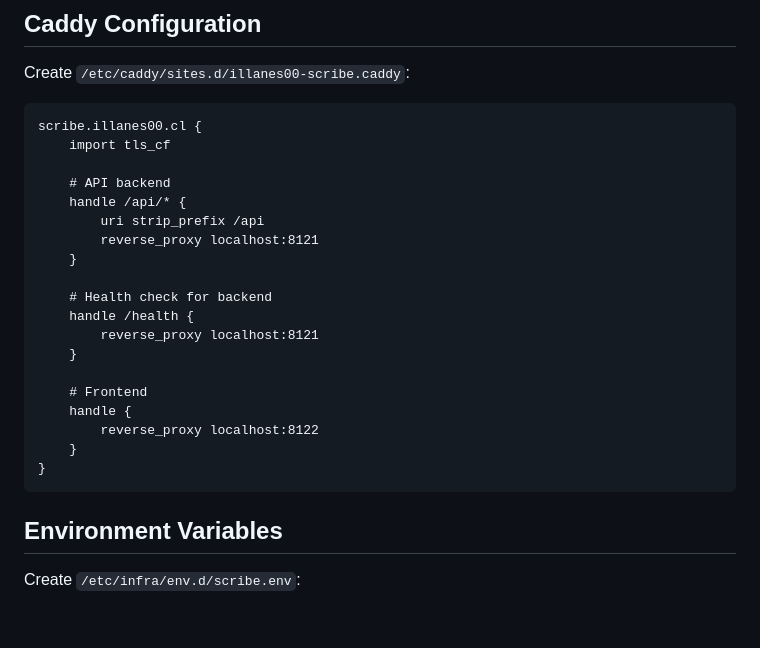
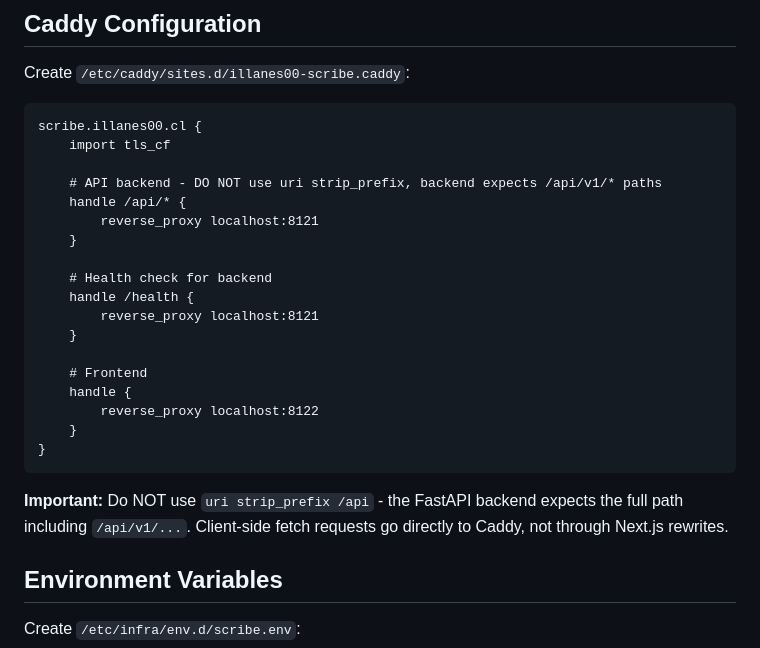
Before and after one commit to illanes00/cochid-scribe, a Markdown page: DEPLOY.md, the part around the change. GitHub-like rendering; blank space fills up the shorter version.

Commit message:
fix(deploy): remove uri strip_prefix from Caddy config
The FastAPI backend expects the full path including /api/v1/...
Client-side fetch requests go directly to Caddy, not through
Next.js rewrites, so Caddy must NOT strip the /api prefix.

Co-Authored-By: Claude Opus 4.5 <noreply@anthropic.com>

````diff
--- a/DEPLOY.md
+++ b/DEPLOY.md
@@ -77,9 +77,8 @@ Create `/etc/caddy/sites.d/illanes00-scribe.caddy`:
 scribe.illanes00.cl {
     import tls_cf
 
-    # API backend
+    # API backend - DO NOT use uri strip_prefix, backend expects /api/v1/* paths
     handle /api/* {
-        uri strip_prefix /api
         reverse_proxy localhost:8121
     }
 
@@ -94,6 +93,10 @@ scribe.illanes00.cl {
     }
 }
 ```
+
+**Important:** Do NOT use `uri strip_prefix /api` - the FastAPI backend expects
+the full path including `/api/v1/...`. Client-side fetch requests go directly
+to Caddy, not through Next.js rewrites.
 
 ## Environment Variables
 
````
